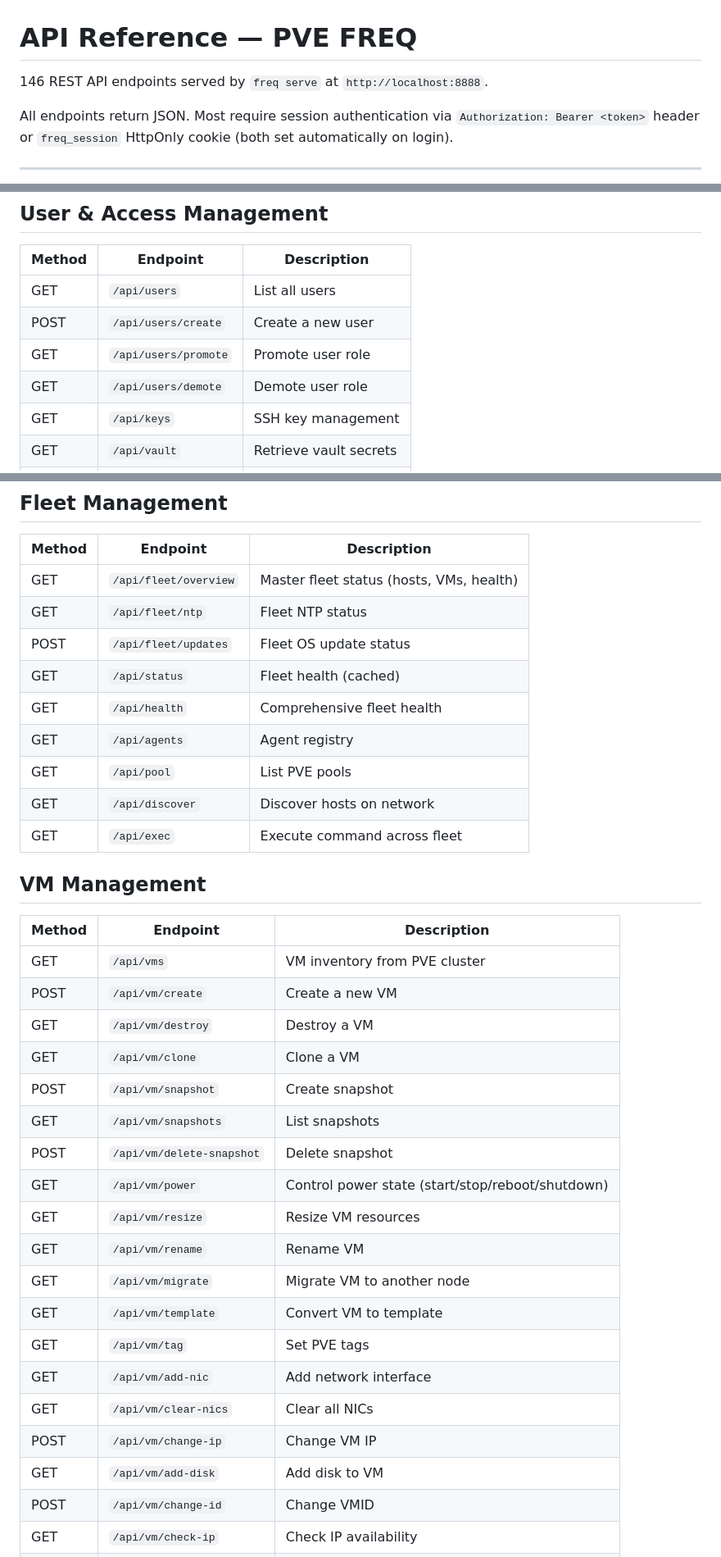
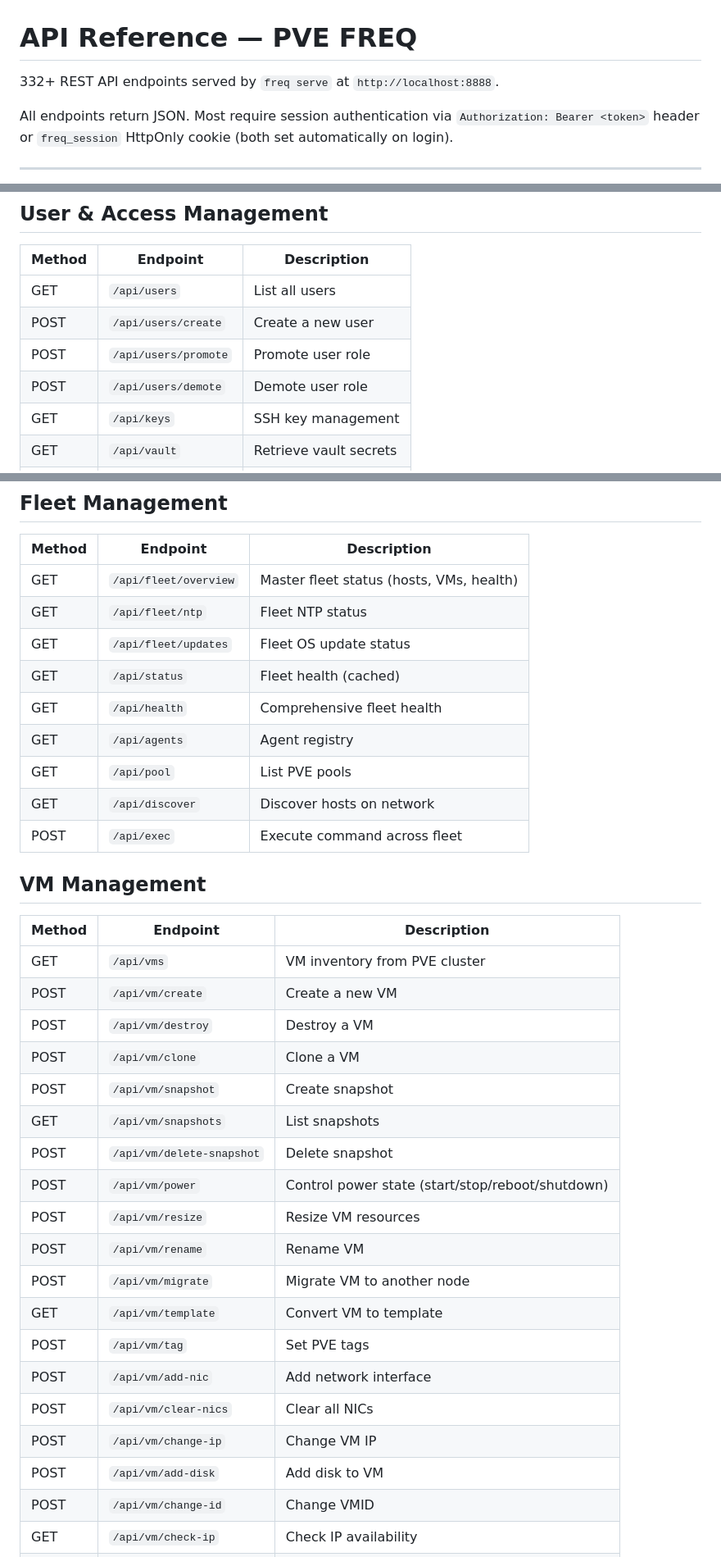
Before and after one commit to Low-Freq-Labs/pve-freq, a Markdown page: docs/API-REFERENCE.md, 3 parts joined by grey strips. Shown at 82% size. Rendered like a GitHub page.

Commit message:
docs: fix 21 HTTP method lies in API-REFERENCE.md
21 endpoints had wrong HTTP methods in the docs:
- 18 listed as GET that are now POST (promote, demote, exec, destroy,
  clone, power, resize, rename, migrate, tag, add-nic, clear-nics,
  add-disk, deploy-agent, containers add/edit/compose-up, playbooks/step)
- 1 listed as POST that is GET (fleet/updates is read-only)
- 2 already correct but verified (agent/destroy, federation/poll)

Also fixed endpoint count: 146→332+ (was severely undercounted).

These docs lied about which HTTP method to use. An operator reading
the docs would use GET for destructive operations.

Co-Authored-By: Claude Opus 4.6 (1M context) <noreply@anthropic.com>

```diff
--- a/docs/API-REFERENCE.md
+++ b/docs/API-REFERENCE.md
@@ -1,6 +1,6 @@
 # API Reference — PVE FREQ
 
-146 REST API endpoints served by `freq serve` at `http://localhost:8888`.
+332+ REST API endpoints served by `freq serve` at `http://localhost:8888`.
 
 All endpoints return JSON. Most require session authentication via `Authorization: Bearer <token>` header or `freq_session` HttpOnly cookie (both set automatically on login).
 
@@ -21,8 +21,8 @@ All endpoints return JSON. Most require session authentication via `Authorizatio
 |--------|----------|-------------|
 | GET | `/api/users` | List all users |
 | POST | `/api/users/create` | Create a new user |
-| GET | `/api/users/promote` | Promote user role |
-| GET | `/api/users/demote` | Demote user role |
+| POST | `/api/users/promote` | Promote user role |
+| POST | `/api/users/demote` | Demote user role |
 | GET | `/api/keys` | SSH key management |
 | GET | `/api/vault` | Retrieve vault secrets |
 | POST | `/api/vault/set` | Set vault secret |
@@ -34,13 +34,13 @@ All endpoints return JSON. Most require session authentication via `Authorizatio
 |--------|----------|-------------|
 | GET | `/api/fleet/overview` | Master fleet status (hosts, VMs, health) |
 | GET | `/api/fleet/ntp` | Fleet NTP status |
-| POST | `/api/fleet/updates` | Fleet OS update status |
+| GET | `/api/fleet/updates` | Fleet OS update status |
 | GET | `/api/status` | Fleet health (cached) |
 | GET | `/api/health` | Comprehensive fleet health |
 | GET | `/api/agents` | Agent registry |
 | GET | `/api/pool` | List PVE pools |
 | GET | `/api/discover` | Discover hosts on network |
-| GET | `/api/exec` | Execute command across fleet |
+| POST | `/api/exec` | Execute command across fleet |
 
 ## VM Management
 
@@ -48,21 +48,21 @@ All endpoints return JSON. Most require session authentication via `Authorizatio
 |--------|----------|-------------|
 | GET | `/api/vms` | VM inventory from PVE cluster |
 | POST | `/api/vm/create` | Create a new VM |
-| GET | `/api/vm/destroy` | Destroy a VM |
-| GET | `/api/vm/clone` | Clone a VM |
+| POST | `/api/vm/destroy` | Destroy a VM |
+| POST | `/api/vm/clone` | Clone a VM |
 | POST | `/api/vm/snapshot` | Create snapshot |
 | GET | `/api/vm/snapshots` | List snapshots |
 | POST | `/api/vm/delete-snapshot` | Delete snapshot |
-| GET | `/api/vm/power` | Control power state (start/stop/reboot/shutdown) |
-| GET | `/api/vm/resize` | Resize VM resources |
-| GET | `/api/vm/rename` | Rename VM |
-| GET | `/api/vm/migrate` | Migrate VM to another node |
+| POST | `/api/vm/power` | Control power state (start/stop/reboot/shutdown) |
+| POST | `/api/vm/resize` | Resize VM resources |
+| POST | `/api/vm/rename` | Rename VM |
+| POST | `/api/vm/migrate` | Migrate VM to another node |
 | GET | `/api/vm/template` | Convert VM to template |
-| GET | `/api/vm/tag` | Set PVE tags |
-| GET | `/api/vm/add-nic` | Add network interface |
-| GET | `/api/vm/clear-nics` | Clear all NICs |
+| POST | `/api/vm/tag` | Set PVE tags |
+| POST | `/api/vm/add-nic` | Add network interface |
+| POST | `/api/vm/clear-nics` | Clear all NICs |
 | POST | `/api/vm/change-ip` | Change VM IP |
-| GET | `/api/vm/add-disk` | Add disk to VM |
+| POST | `/api/vm/add-disk` | Add disk to VM |
 | POST | `/api/vm/change-id` | Change VMID |
 | GET | `/api/vm/check-ip` | Check IP availability |
 | GET | `/api/vm/push-key` | Push SSH key to VM |
```
Also changed, not shown: other parts of docs/API-REFERENCE.md (+7 -7 lines).
